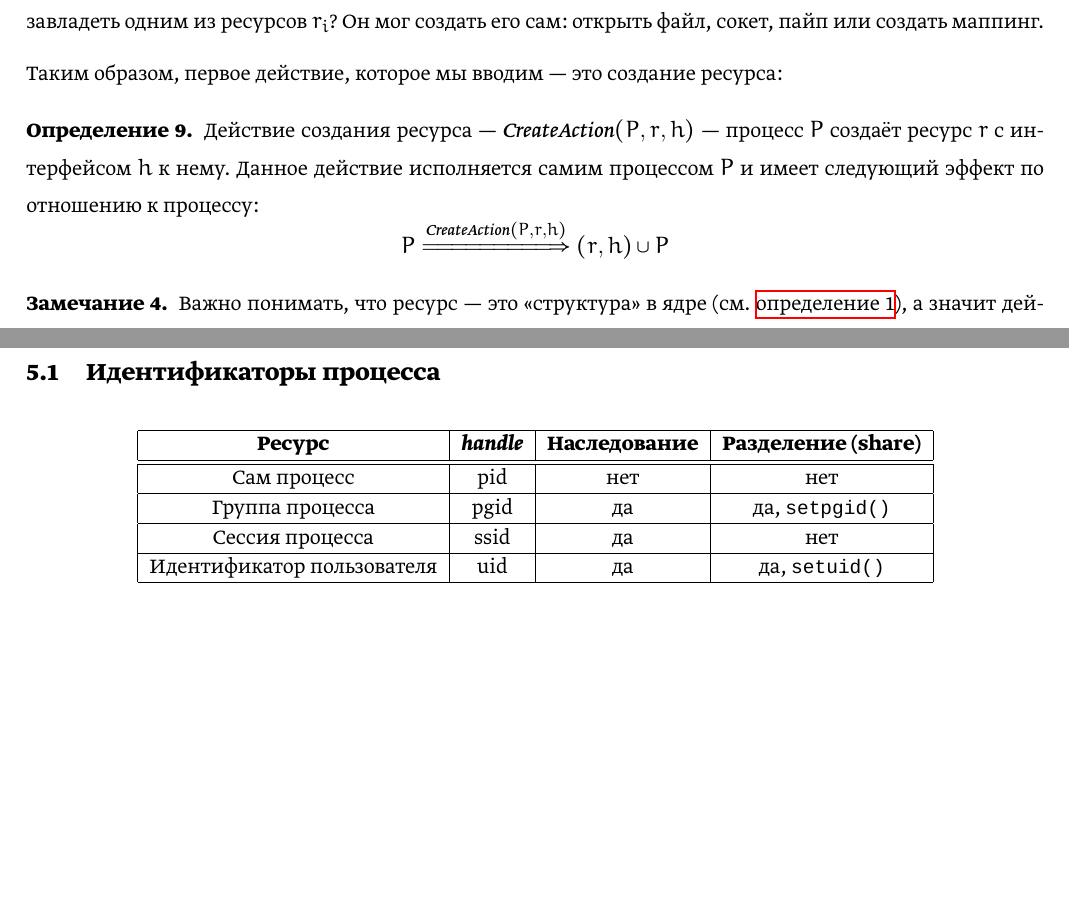
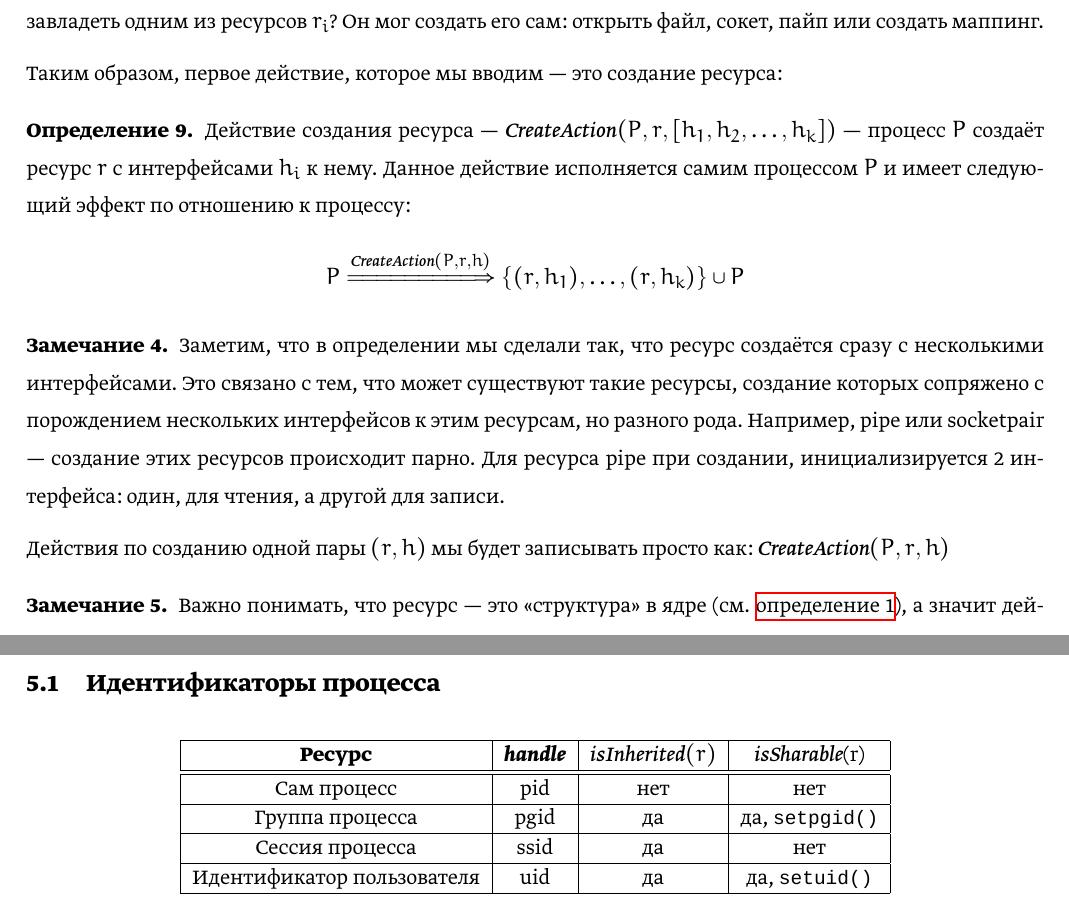
Before and after one commit to egorbunov/criugenDocs, a LaTeX document (concept/concept.tex): two parts of pages 5 and 21 of 21 before the commit and two parts of pages 5 and 19 of 21 after it, joined at a grey line, cut so that both start at the same text, the shorter picture padded with empty space. The pictures show the PDF file concept/concept.pdf that the author committed with the source.

Commit message:
Add some shit

```diff
--- a/concept/concept.tex
+++ b/concept/concept.tex
@@ -174,11 +172,17 @@ $\issharable{r}$ --- предикат, который принимает зна
 
 \begin{defn}
 \label{def:createact}
-Действие создания ресурса --- $\crcreate{P}{r}{h}$ --- процесс $P$ создаёт ресурс $r$ с интерфейсом $h$ к нему. Данное действие исполняется самим процессом $P$ и имеет следующий эффект по отношению к процессу:
+Действие создания ресурса --- $\crcreate{P}{r}{\xbracket{h_1, h_2, \ldots, h_k}}$ --- процесс $P$ создаёт ресурс $r$ с интерфейсами $h_i$ к нему. Данное действие исполняется самим процессом $P$ и имеет следующий эффект по отношению к процессу:
 \begin{equation*}
-	P \xRightarrow{\crcreate{P}{r}{h}} (r, h) \cup P
+	P \xRightarrow{\crcreate{P}{r}{h}} \xbrace{(r, h_1), \ldots, (r, h_k)} \cup P
 \end{equation*}
 \end{defn}
+
+\begin{note}
+Заметим, что в определении мы сделали так, что ресурс создаётся сразу с несколькими интерфейсами. Это связано с тем, что может существуют такие ресурсы, создание которых сопряжено с порождением нескольких интерфейсов к этим ресурсам, но разного рода. Например, pipe или socketpair --- создание этих ресурсов происходит парно. Для ресурса pipe при создании, инициализируется 2 интерфейса: один, для чтения, а другой для записи.
+
+Действия по созданию одной пары $(r, h)$ мы будет записывать просто как: $\crcreate{P}{r}{h}$
+\end{note}
 
 \begin{note}
 Важно понимать, что ресурс --- это <<структура>> в ядре (см. \hyperref[def:resource]{определение~\ref*{def:resource}}), а значит действие создания ресурса инициирует создание некоторого объекта в ядре. Ядро --- это глобальное хранилище ресурсов, а значит 2 разных действия создания ресурса всегда создают разные ресурсы в ядре:
@@ -858,7 +862,7 @@ TODO: тут будет информация про реальные ресур
 \centering
 \begin{tabular}{|c|c|c|c|}
 	\hline
-	\textbf{Ресурс} & \textit{\textbf{handle}} & \textbf{Наследование} & \textbf{Разделение (share)} \\
+	\textbf{Ресурс} & \textit{\textbf{handle}} & $\isinherited{r}$ &\issharable{r} \\
 	\hline
 	\hline
 	Сам процесс & pid & нет & нет \\
```
Also changed, not shown: concept/TODO.md (added, +5 -0 lines), concept/concept.pdf, concept/fig/xxx.svg (added), concept/concept.tex (2 more changed lines).
